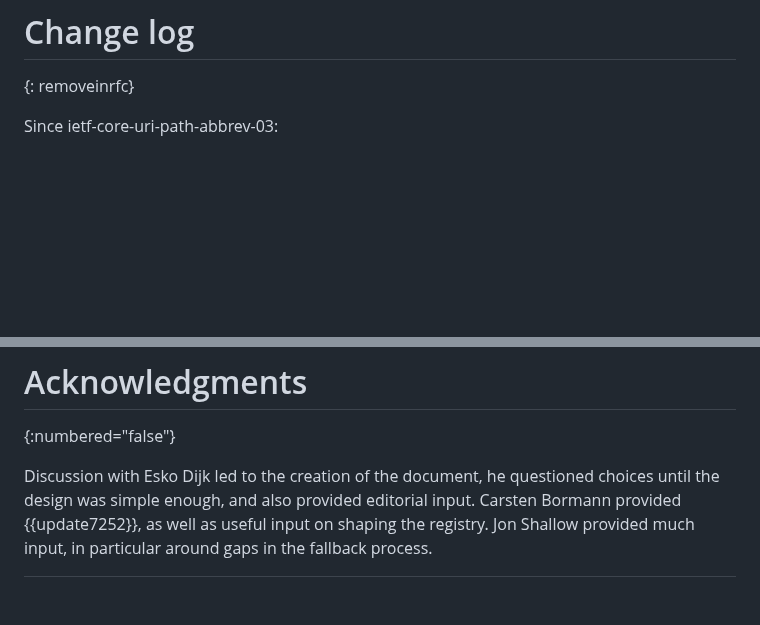
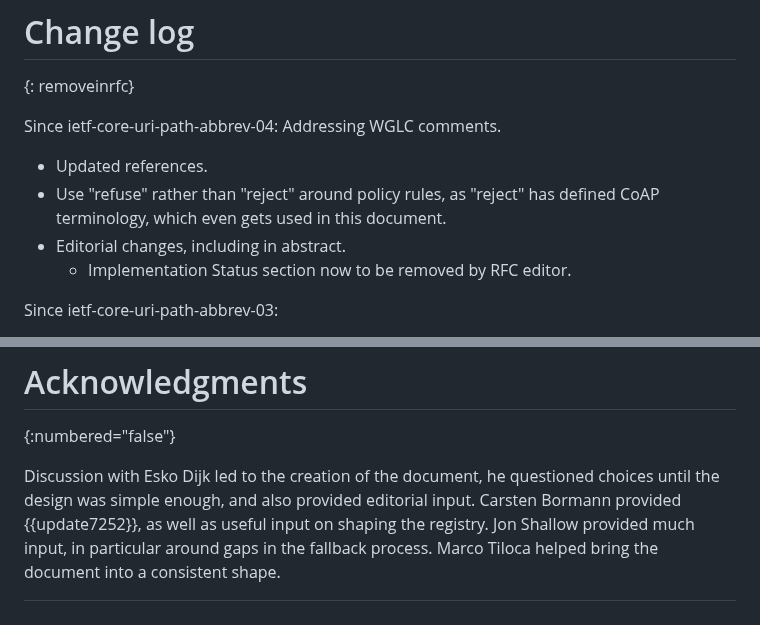
Before and after one commit to core-wg/uri-path-abbrev, a Markdown page: draft-ietf-core-uri-path-abbrev.md, 2 parts joined by grey strips. GitHub-like rendering; blank space fills up the shorter version.

Commit message:
Update change log and acknowledgements

```diff
--- a/draft-ietf-core-uri-path-abbrev.md
+++ b/draft-ietf-core-uri-path-abbrev.md
@@ -572,6 +572,13 @@ support the transition to such an extension.
 # Change log
 {: removeinrfc}
 
+Since ietf-core-uri-path-abbrev-04: Addressing WGLC comments.
+
+* Updated references.
+* Use "refuse" rather than "reject" around policy rules, as "reject" has defined CoAP terminology, which even gets used in this document.
+* Editorial changes, including in abstract.
+  * Implementation Status section now to be removed by RFC editor.
+
 Since ietf-core-uri-path-abbrev-03:
 
 * Applied simplifications in handling of Proxy-Uri in combination of -03 more consistently:
@@ -645,3 +652,4 @@ Discussion with Esko Dijk led to the creation of the document,
 he questioned choices until the design was simple enough, and also provided editorial input.
 Carsten Bormann provided {{update7252}}, as well as useful input on shaping the registry.
 Jon Shallow provided much input, in particular around gaps in the fallback process.
+Marco Tiloca helped bring the document into a consistent shape.
```
